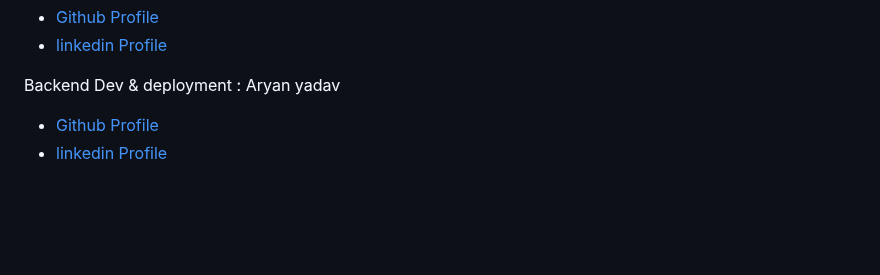
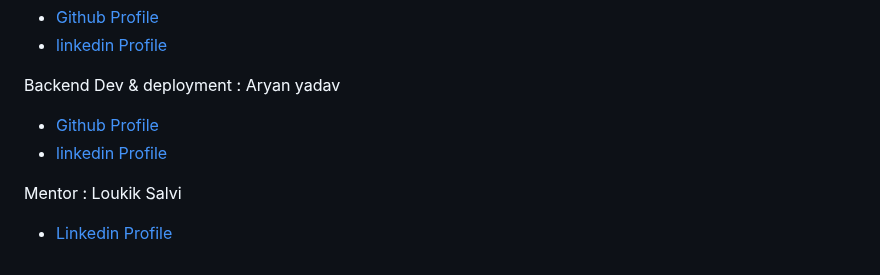
Before and after one commit to UnnatMalik/DBMS-Website, a Markdown page: README.md, the part around the change. Rendered like a GitHub page; blank space fills up the shorter version.

Commit message:
DBMS info

```diff
--- a/README.md
+++ b/README.md
@@ -99,3 +99,6 @@ Backend Dev : Unnat Malik
 Backend Dev & deployment : Aryan yadav
 - <a href="https://github.com/aryanyadav-dev" target="_blank"> Github Profile</a>
 - <a href="https://linkedin.com/in/-aryanyadav" target="_blank">  linkedin Profile</a>
+
+Mentor : Loukik Salvi
+- <a href="https://linkedin.com/in/loukik-salvi-589510164/">Linkedin Profile</a>
```
